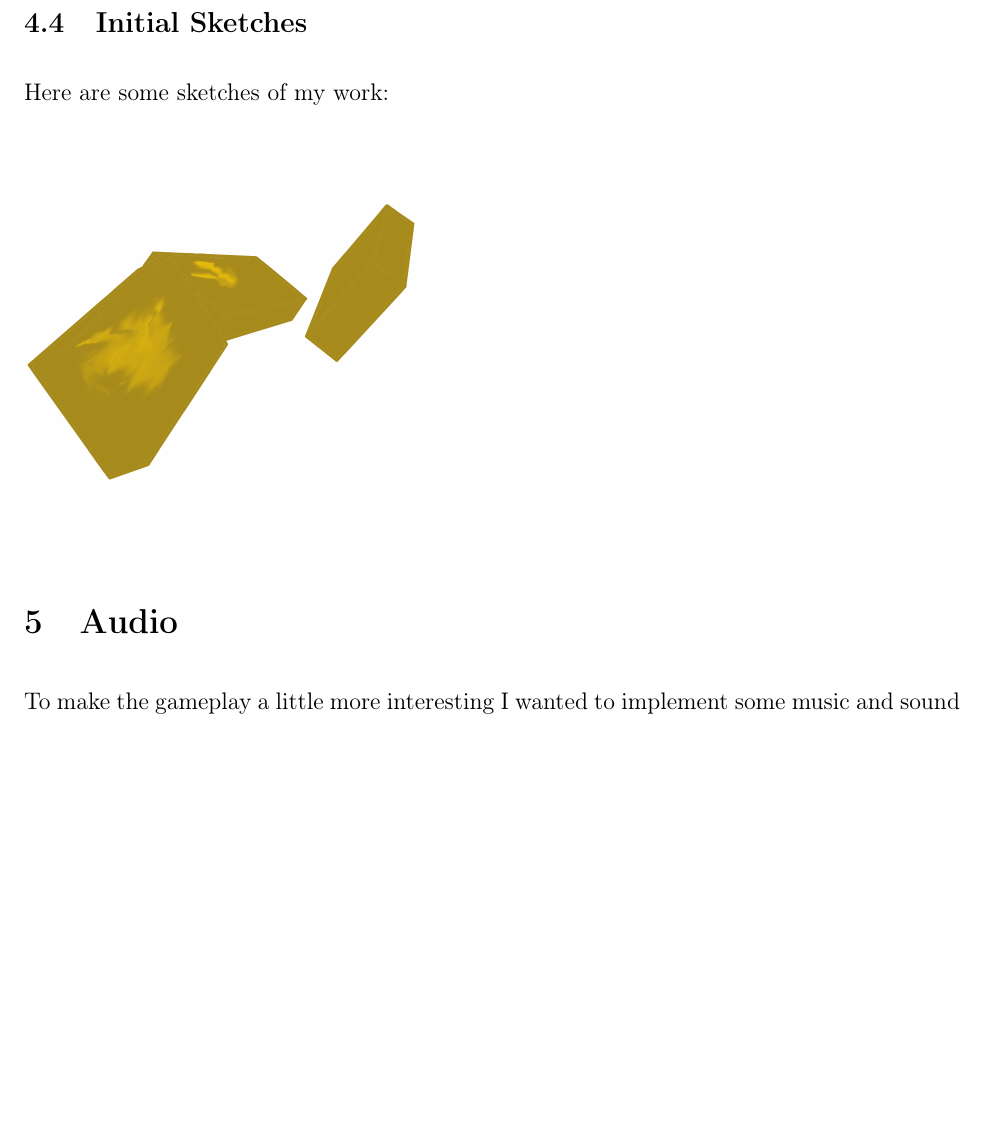
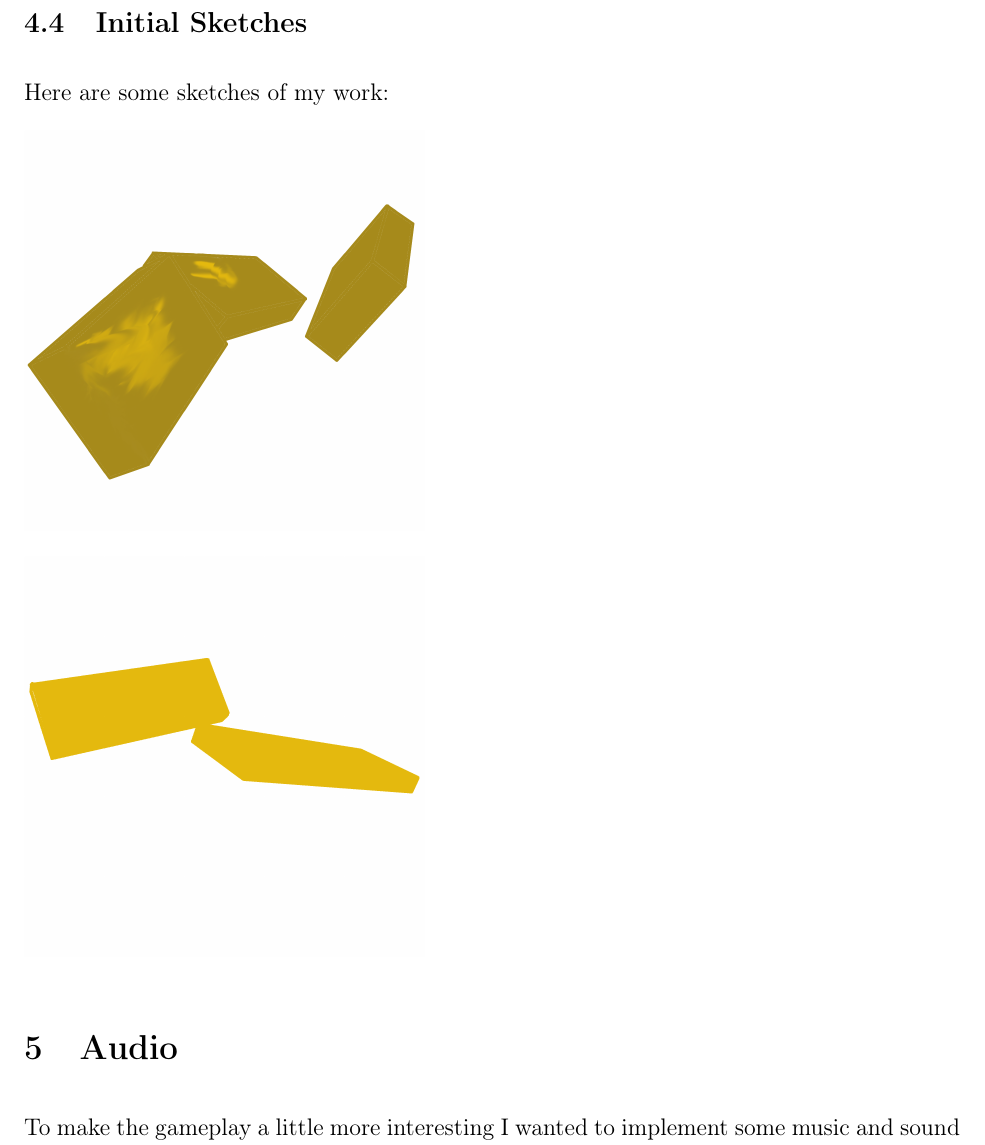
Before and after one commit to dylanru-sm-college/A2-GDD, a LaTeX document (main.tex): part of page 12 of 14, cut so that both start at the same text, the shorter picture padded with empty space. Compiled offline with pdfLaTeX.

Commit message:
Added another image

```diff
--- a/main.tex
+++ b/main.tex
@@ -235,6 +235,8 @@
 
 	\includegraphics[scale=0.1]{platforms.png}
 
+	\includegraphics[scale=0.1]{platformsTwo.png}
+
 	\section{Audio}
 	To make the gameplay a little more interesting I wanted to implement some music and sound effects. If I had some extra time to work on the project I would have implemented these.
 	\subsection{Music Style and Technical Aspects}
```
Also changed, not shown: media/platformsTwo.png (added).
